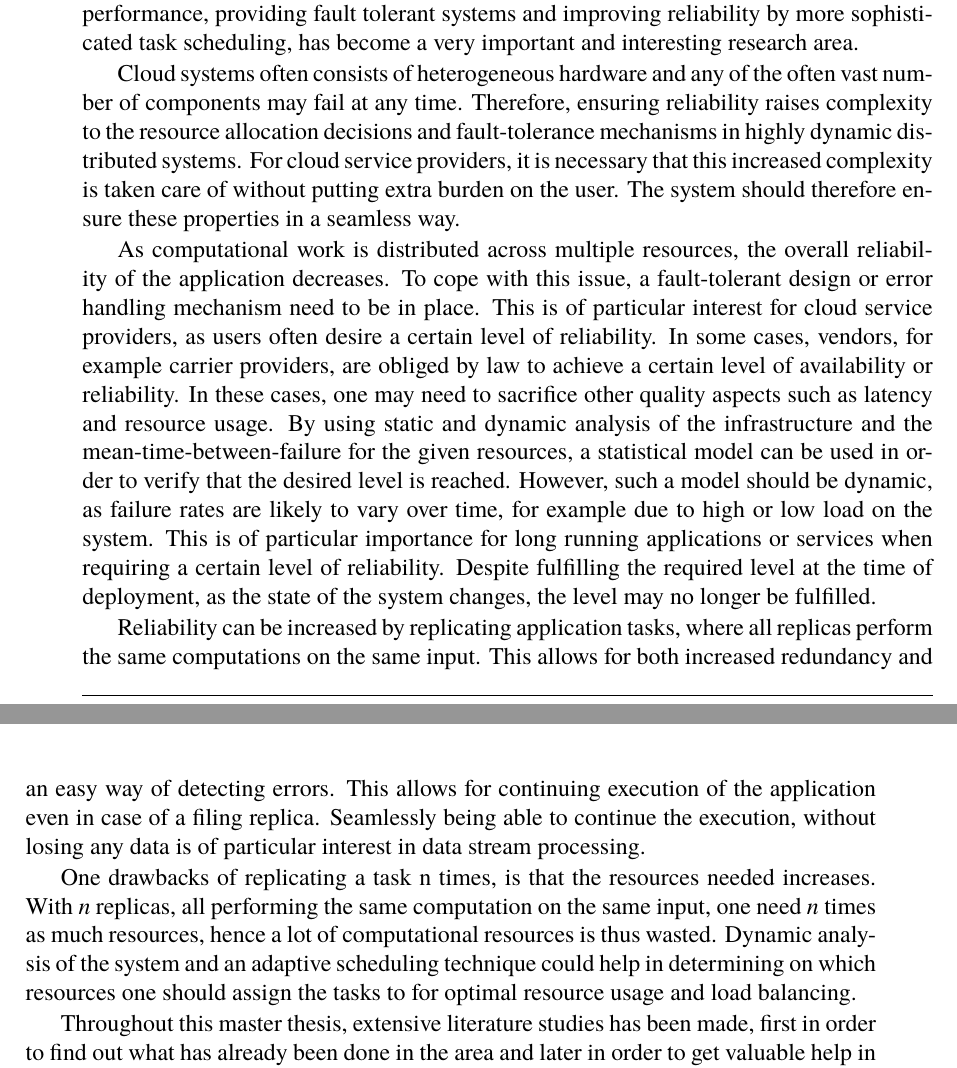
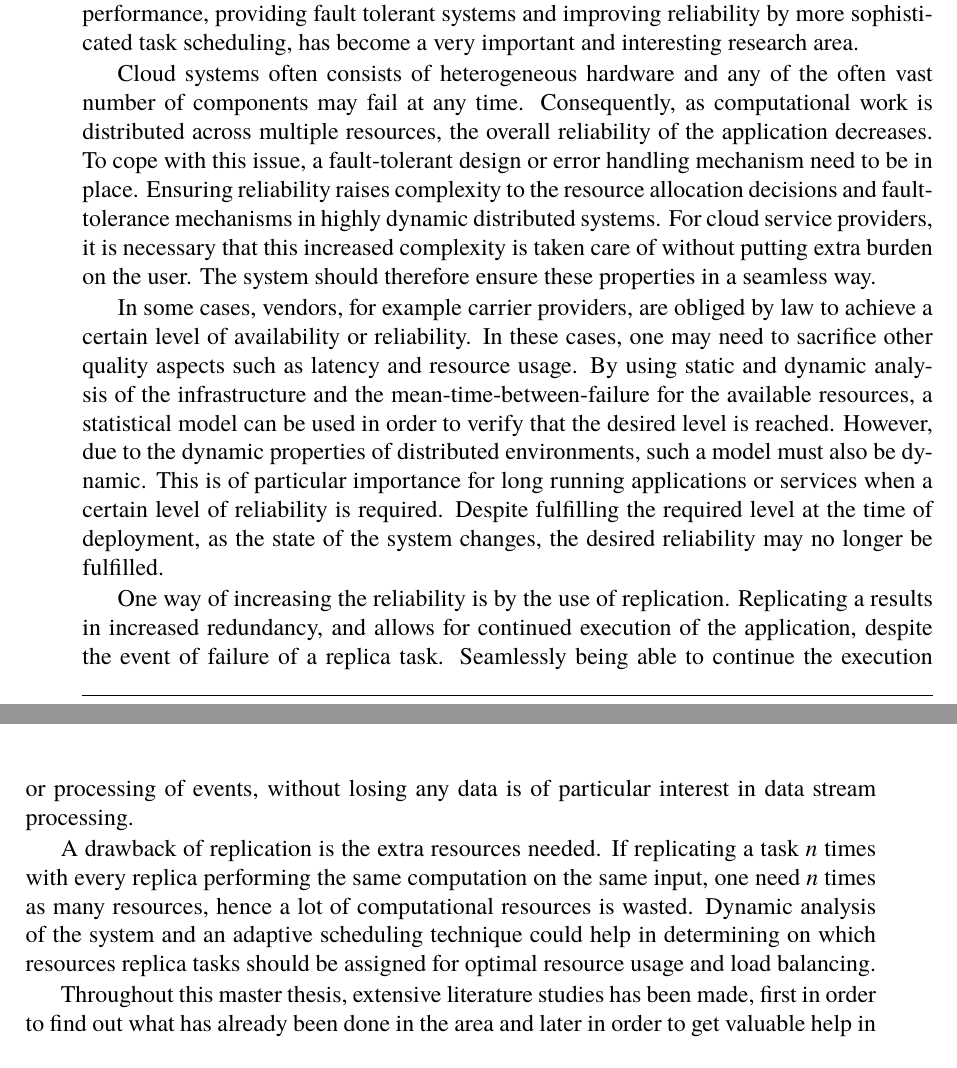
Before and after one commit to PStahl/master_thesis, a LaTeX thesis (report.tex): two parts of pages 9 and 10 of 71, joined at a grey line, cut so that both start at the same text. Compiled offline with pdfLaTeX.

Commit message:
update background

```diff
--- a/report.tex
+++ b/report.tex
@@ -87,13 +87,13 @@ This document describes the Master's Thesis format for the theses carried out at
 \section{Background and Motivation} \label{sec:introduction_backgroud_motivation}
 Ensuring a certain level of reliability is of major concern for many cloud system providers. As cloud computing is growing rapidly and users are demanding more services and higher performance, providing fault tolerant systems and improving reliability by more sophisticated task scheduling, has become a very important and interesting research area.
 
-Cloud systems often consists of heterogeneous hardware and any of the often vast number of components may fail at any time. Therefore, ensuring reliability raises complexity to the resource allocation decisions and fault-tolerance mechanisms in highly dynamic distributed systems. For cloud service providers, it is necessary that this increased complexity is taken care of without putting extra burden on the user. The system should therefore ensure these properties in a seamless way.
-
-As computational work is distributed across multiple resources, the overall reliability of the application decreases. To cope with this issue, a fault-tolerant design or error handling mechanism need to be in place. This is of particular interest for cloud service providers, as users often desire a certain level of reliability. In some cases, vendors, for example carrier providers, are obliged by law to achieve a certain level of availability or reliability. In these cases, one may need to sacrifice other quality aspects such as latency and resource usage. By using static and dynamic analysis of the infrastructure and the mean-time-between-failure for the given resources, a statistical model can be used in order to verify  that the desired level is reached. However, such a model should be dynamic, as failure rates are likely to vary over time, for example due to high or low load on the system. This is of particular importance for long running applications or services when requiring a certain level of reliability. Despite fulfilling the required level at the time of deployment, as the state of the system changes, the level may no longer be fulfilled.
-
-Reliability can be increased by replicating application tasks, where all replicas perform the same computations on the same input. This allows for both increased redundancy and an easy way of detecting errors. This allows for continuing execution of the application even in case of a filing replica. Seamlessly being able to continue the execution, without losing any data is of particular interest in data stream processing.
-
-One drawbacks of replicating a task n times, is that the resources needed increases. With $n$ replicas, all performing the same computation on the same input, one need $n$ times as much resources, hence a lot of computational resources is thus wasted. Dynamic analysis of the system and an adaptive scheduling technique could help in determining on which resources one should assign the tasks to for optimal resource usage and load balancing.
+Cloud systems often consists of heterogeneous hardware and any of the often vast number of components may fail at any time. Consequently, as computational work is distributed across multiple resources, the overall reliability of the application decreases. To cope with this issue, a fault-tolerant design or error handling mechanism need to be in place. Ensuring reliability raises complexity to the resource allocation decisions and fault-tolerance mechanisms in highly dynamic distributed systems. For cloud service providers, it is necessary that this increased complexity is taken care of without putting extra burden on the user. The system should therefore ensure these properties in a seamless way.
+
+In some cases, vendors, for example carrier providers, are obliged by law to achieve a certain level of availability or reliability. In these cases, one may need to sacrifice other quality aspects such as latency and resource usage. By using static and dynamic analysis of the infrastructure and the mean-time-between-failure for the available resources, a statistical model can be used in order to verify that the desired level is reached. However, due to the dynamic properties of distributed environments, such a model must also be dynamic. This is of particular importance for long running applications or services when  a certain level of reliability is required. Despite fulfilling the required level at the time of deployment, as the state of the system changes, the desired reliability may no longer be fulfilled.
+
+One way of increasing the reliability is by the use of replication. Replicating a results in increased redundancy, and allows for continued execution of the application, despite the event of failure of a replica task. Seamlessly being able to continue the execution or processing of events, without losing any data is of particular interest in data stream processing.
+
+A drawback of replication is the extra resources needed. If replicating a task \emph{n} times with every replica performing the same computation on the same input, one need $n$ times as many resources, hence a lot of computational resources is wasted. Dynamic analysis of the system and an adaptive scheduling technique could help in determining on which resources replica tasks should be assigned for optimal resource usage and load balancing.
 
 Throughout this master thesis, extensive literature studies has been made, first in order to find out what has already been done in the area and later in order to get valuable help in developing a reliability model.
 
```
